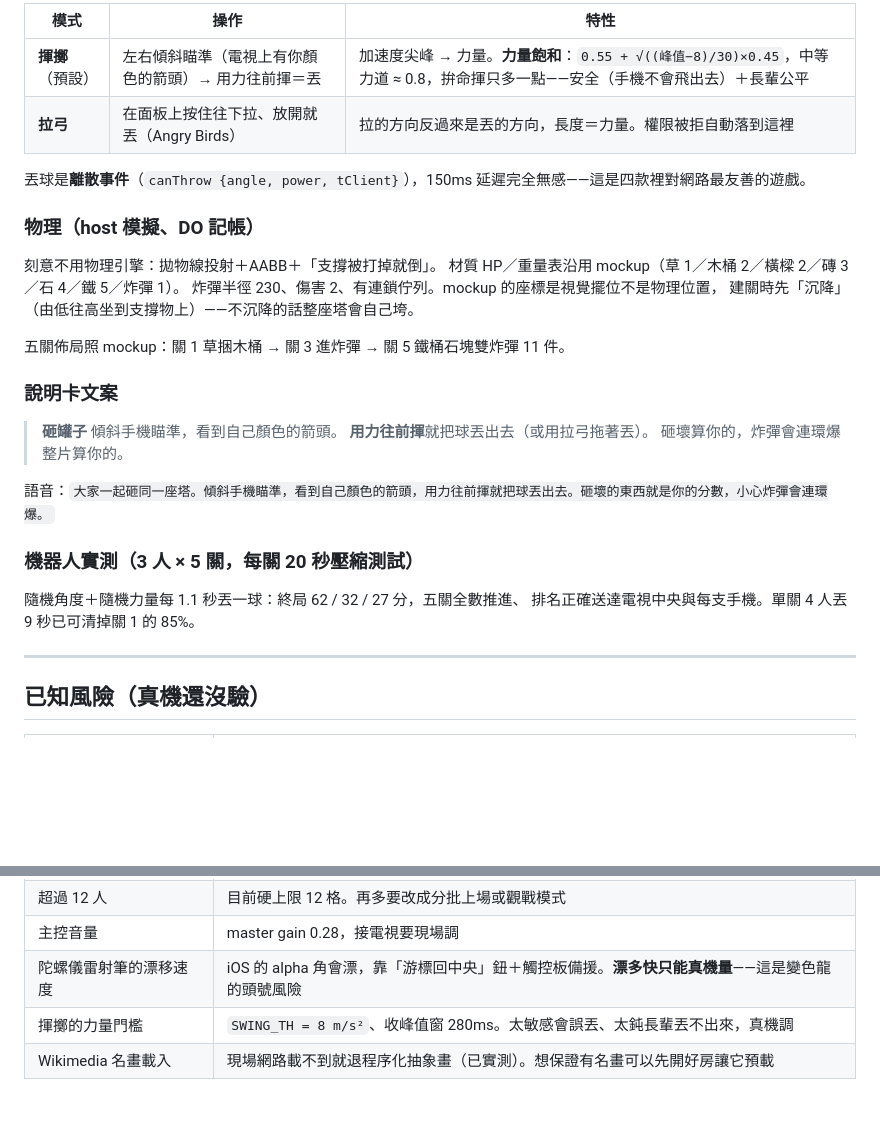
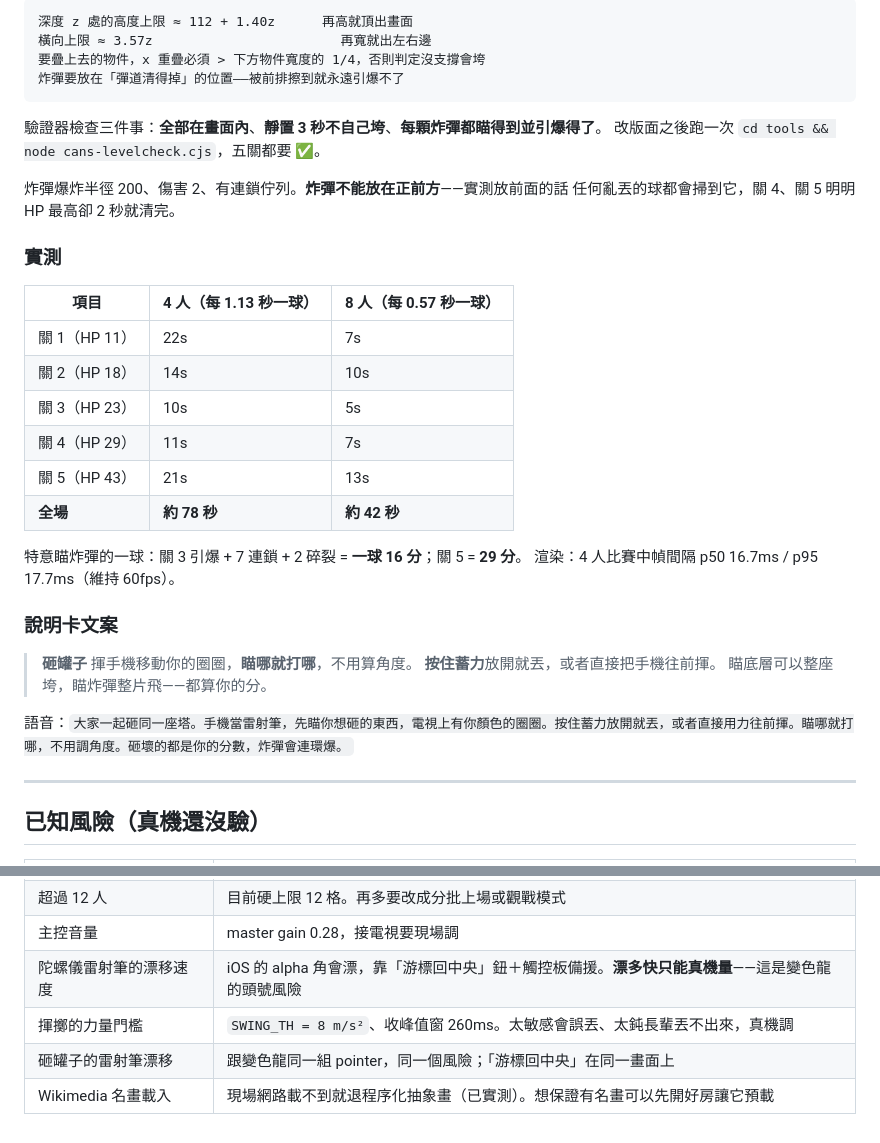
Before and after one commit to clarencechien/mahou, a Markdown page: docs/games.md, 2 parts joined by grey strips. GitHub-like rendering; blank space fills up the shorter version.

````diff
--- a/docs/games.md
+++ b/docs/games.md
@@ -313,33 +358,39 @@ host 用 lerp 平滑顯示。單向延遲實測 p50 90ms——所以游標大、
 
-| 模式 | 操作 | 特性 |
+```
+深度 z 處的高度上限 ≈ 112 + 1.40z      再高就頂出畫面
+橫向上限 ≈ 3.57z                        再寬就出左右邊
+要疊上去的物件，x 重疊必須 > 下方物件寬度的 1/4，否則判定沒支撐會垮
+炸彈要放在「彈道清得掉」的位置——被前排擦到就永遠引爆不了
+```
+
+驗證器檢查三件事：**全部在畫面內**、**靜置 3 秒不自己垮**、**每顆炸彈都瞄得到並引爆得了**。
+改版面之後跑一次 `cd tools && node cans-levelcheck.cjs`，五關都要 ✅。
+
+炸彈爆炸半徑 200、傷害 2、有連鎖佇列。**炸彈不能放在正前方**——實測放前面的話
+任何亂丟的球都會掃到它，關 4、關 5 明明 HP 最高卻 2 秒就清完。
+
+### 實測
+
+| 項目 | 4 人（每 1.13 秒一球） | 8 人（每 0.57 秒一球） |
 |---|---|---|
-| **揮擲**（預設） | 左右傾斜瞄準（電視上有你顏色的箭頭）→ 用力往前揮＝丟 | 加速度尖峰 → 力量。**力量飽和**：`0.55 + √((峰值−8)/30)×0.45`，中等力道 ≈ 0.8，拚命揮只多一點——安全（手機不會飛出去）＋長輩公平 |
-| **拉弓** | 在面板上按住往下拉、放開就丟（Angry Birds） | 拉的方向反過來是丟的方向，長度＝力量。權限被拒自動落到這裡 |
+| 關 1（HP 11） | 22s | 7s |
+| 關 2（HP 18） | 14s | 10s |
+| 關 3（HP 23） | 10s | 5s |
+| 關 4（HP 29） | 11s | 7s |
+| 關 5（HP 43） | 21s | 13s |
+| **全場** | **約 78 秒** | **約 42 秒** |
 
-丟球是**離散事件**（`canThrow {angle, power, tClient}`），150ms 延遲完全無感——這是四款裡對網路最友善的遊戲。
-
-### 物理（host 模擬、DO 記帳）
-
-刻意不用物理引擎：拋物線投射＋AABB＋「支撐被打掉就倒」。
-材質 HP／重量表沿用 mockup（草 1／木桶 2／橫樑 2／磚 3／石 4／鐵 5／炸彈 1）。
-炸彈半徑 230、傷害 2、有連鎖佇列。mockup 的座標是視覺擺位不是物理位置，
-建關時先「沉降」（由低往高坐到支撐物上）——不沉降的話整座塔會自己垮。
-
-五關佈局照 mockup：關 1 草捆木桶 → 關 3 進炸彈 → 關 5 鐵桶石塊雙炸彈 11 件。
+特意瞄炸彈的一球：關 3 引爆 + 7 連鎖 + 2 碎裂 = **一球 16 分**；關 5 = **29 分**。
+渲染：4 人比賽中幀間隔 p50 16.7ms / p95 17.7ms（維持 60fps）。
 
 ### 說明卡文案
 
 > **砸罐子**
-> 傾斜手機瞄準，看到自己顏色的箭頭。
-> **用力往前揮**就把球丟出去（或用拉弓拖著丟）。
-> 砸壞算你的，炸彈會連環爆整片算你的。
+> 揮手機移動你的圈圈，**瞄哪就打哪**，不用算角度。
+> **按住蓄力**放開就丟，或者直接把手機往前揮。
+> 瞄底層可以整座垮，瞄炸彈整片飛——都算你的分。
 
-語音：`大家一起砸同一座塔。傾斜手機瞄準，看到自己顏色的箭頭，用力往前揮就把球丟出去。砸壞的東西就是你的分數，小心炸彈會連環爆。`
-
-### 機器人實測（3 人 × 5 關，每關 20 秒壓縮測試）
-
-隨機角度＋隨機力量每 1.1 秒丟一球：終局 62 / 32 / 27 分，五關全數推進、
-排名正確送達電視中央與每支手機。單關 4 人丟 9 秒已可清掉關 1 的 85%。
+語音：`大家一起砸同一座塔。手機當雷射筆，先瞄你想砸的東西，電視上有你顏色的圈圈。按住蓄力放開就丟，或者直接用力往前揮。瞄哪就打哪，不用調角度。砸壞的都是你的分數，炸彈會連環爆。`
 
 ---
 
@@ -355,5 +406,6 @@ host 用 lerp 平滑顯示。單向延遲實測 p50 90ms——所以游標大、
 | 超過 12 人 | 目前硬上限 12 格。再多要改成分批上場或觀戰模式 |
 | 主控音量 | master gain 0.28，接電視要現場調 |
 | 陀螺儀雷射筆的漂移速度 | iOS 的 alpha 角會漂，靠「游標回中央」鈕＋觸控板備援。**漂多快只能真機量**——這是變色龍的頭號風險 |
-| 揮擲的力量門檻 | `SWING_TH = 8 m/s²`、收峰值窗 280ms。太敏感會誤丟、太鈍長輩丟不出來，真機調 |
+| 揮擲的力量門檻 | `SWING_TH = 8 m/s²`、收峰值窗 260ms。太敏感會誤丟、太鈍長輩丟不出來，真機調 |
+| 砸罐子的雷射筆漂移 | 跟變色龍同一組 pointer，同一個風險；「游標回中央」在同一畫面上 |
 | Wikimedia 名畫載入 | 現場網路載不到就退程序化抽象畫（已實測）。想保證有名畫可以先開好房讓它預載 |
````
Also changed, not shown: other parts of docs/games.md (+52 -7 lines), README.md (+3 -2 lines).
